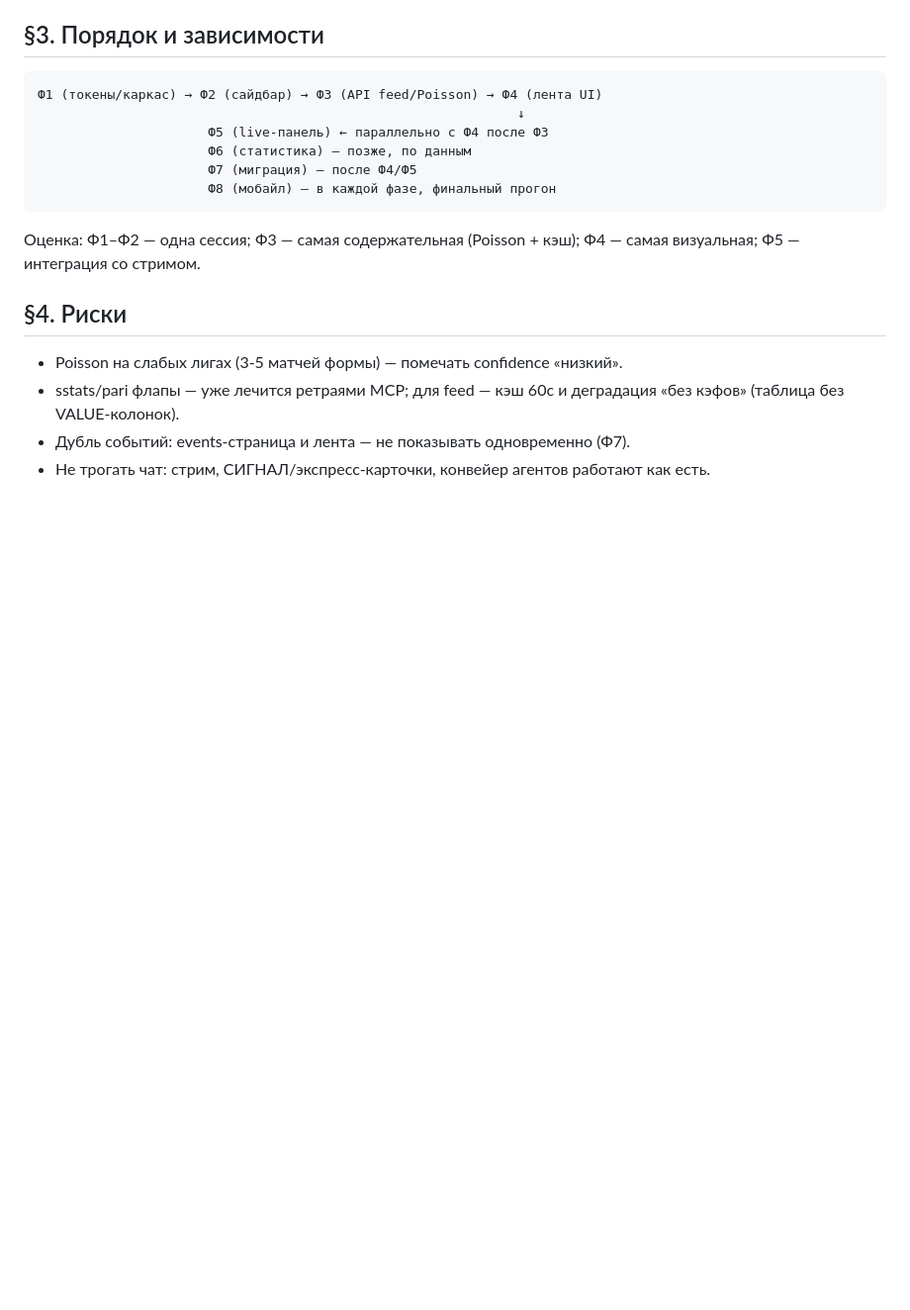
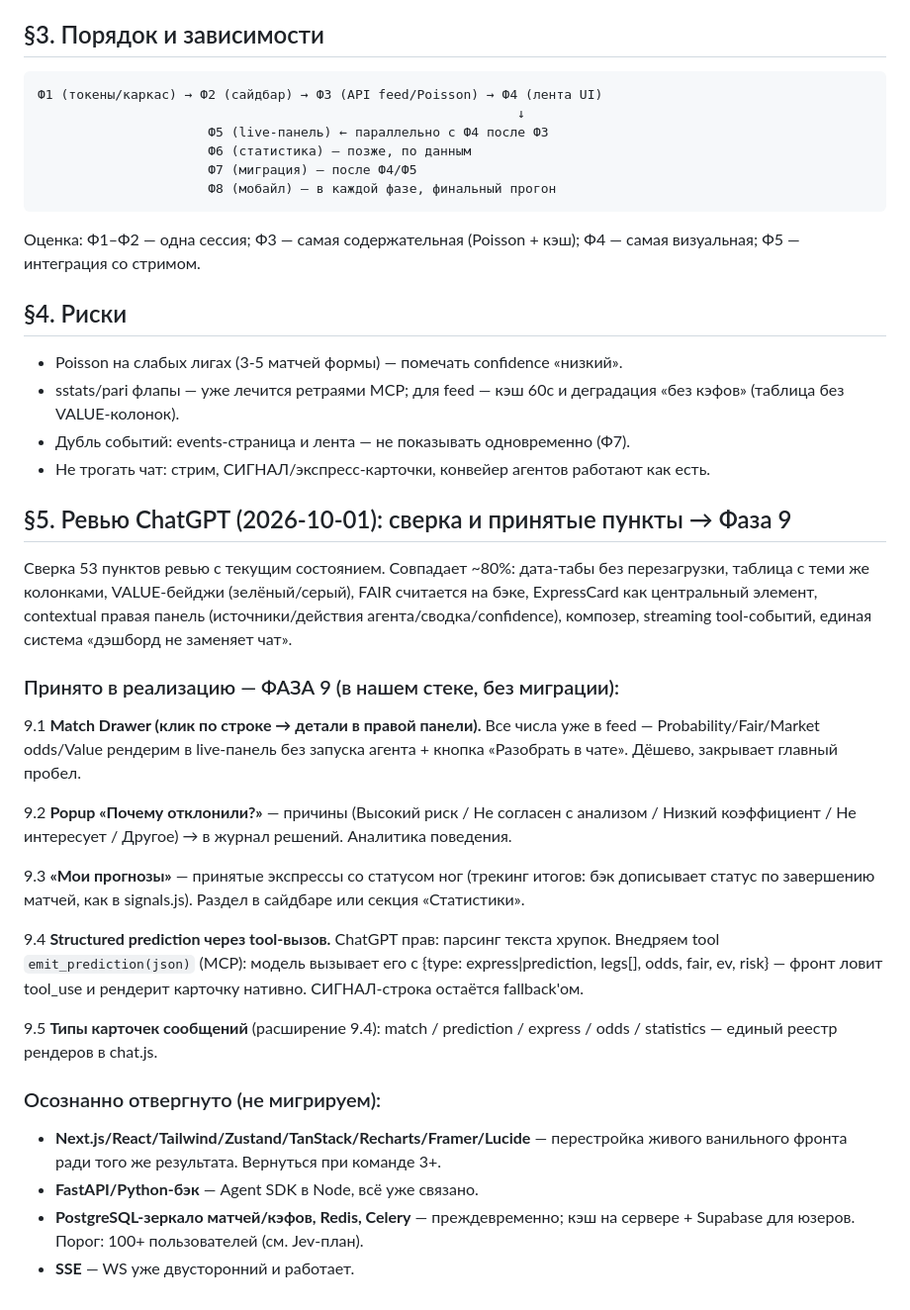
Before and after one commit to bychikola/SportChat, a Markdown page: PLAN-REDESIGN.md, the part around the change. Shown at 99% size. Drawn GitHub-style; blank space fills up the shorter version.

Commit message:
План: сверка с ревью ChatGPT — Фаза 9 (Match Drawer, причины отклонения, Мои прогнозы, structured prediction); стек-миграция осознанно отвергнута

```diff
--- a/PLAN-REDESIGN.md
+++ b/PLAN-REDESIGN.md
@@ -131,3 +131,40 @@
   «без кэфов» (таблица без VALUE-колонок).
 - Дубль событий: events-страница и лента — не показывать одновременно (Ф7).
 - Не трогать чат: стрим, СИГНАЛ/экспресс-карточки, конвейер агентов работают как есть.
+
+## §5. Ревью ChatGPT (2026-10-01): сверка и принятые пункты → Фаза 9
+
+Сверка 53 пунктов ревью с текущим состоянием. Совпадает ~80%: дата-табы без
+перезагрузки, таблица с теми же колонками, VALUE-бейджи (зелёный/серый), FAIR
+считается на бэке, ExpressCard как центральный элемент, contextual правая панель
+(источники/действия агента/сводка/confidence), композер, streaming tool-событий,
+единая система «дэшборд не заменяет чат».
+
+### Принято в реализацию — ФАЗА 9 (в нашем стеке, без миграции):
+
+9.1 **Match Drawer (клик по строке → детали в правой панели).** Все числа уже
+в feed — Probability/Fair/Market odds/Value рендерим в live-панель без запуска
+агента + кнопка «Разобрать в чате». Дёшево, закрывает главный пробел.
+
+9.2 **Popup «Почему отклонили?»** — причины (Высокий риск / Не согласен с анализом /
+Низкий коэффициент / Не интересует / Другое) → в журнал решений. Аналитика поведения.
+
+9.3 **«Мои прогнозы»** — принятые экспрессы со статусом ног (трекинг итогов:
+бэк дописывает статус по завершению матчей, как в signals.js). Раздел в сайдбаре
+или секция «Статистики».
+
+9.4 **Structured prediction через tool-вызов.** ChatGPT прав: парсинг текста
+хрупок. Внедряем tool `emit_prediction(json)` (MCP): модель вызывает его с
+{type: express|prediction, legs[], odds, fair, ev, risk} — фронт ловит tool_use
+и рендерит карточку нативно. СИГНАЛ-строка остаётся fallback'ом.
+
+9.5 **Типы карточек сообщений** (расширение 9.4): match / prediction / express /
+odds / statistics — единый реестр рендеров в chat.js.
+
+### Осознанно отвергнуто (не мигрируем):
+- **Next.js/React/Tailwind/Zustand/TanStack/Recharts/Framer/Lucide** — перестройка
+  живого ванильного фронта ради того же результата. Вернуться при команде 3+.
+- **FastAPI/Python-бэк** — Agent SDK в Node, всё уже связано.
+- **PostgreSQL-зеркало матчей/кэфов, Redis, Celery** — преждевременно; кэш на
+  сервере + Supabase для юзеров. Порог: 100+ пользователей (см. Jev-план).
+- **SSE** — WS уже двусторонний и работает.
```
